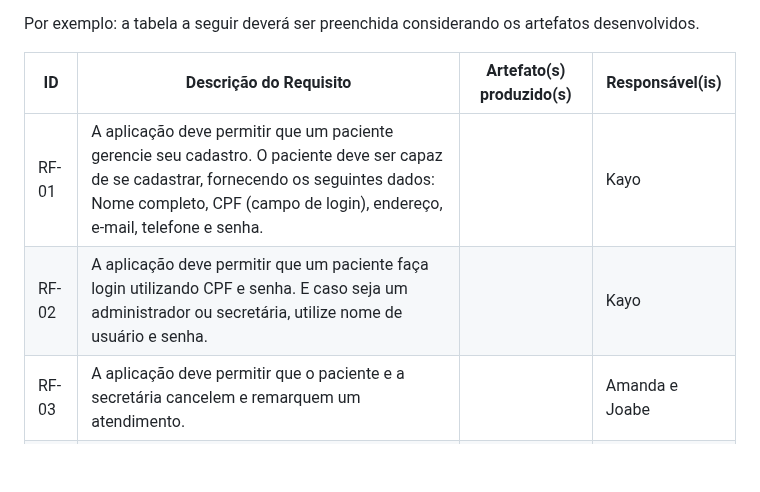
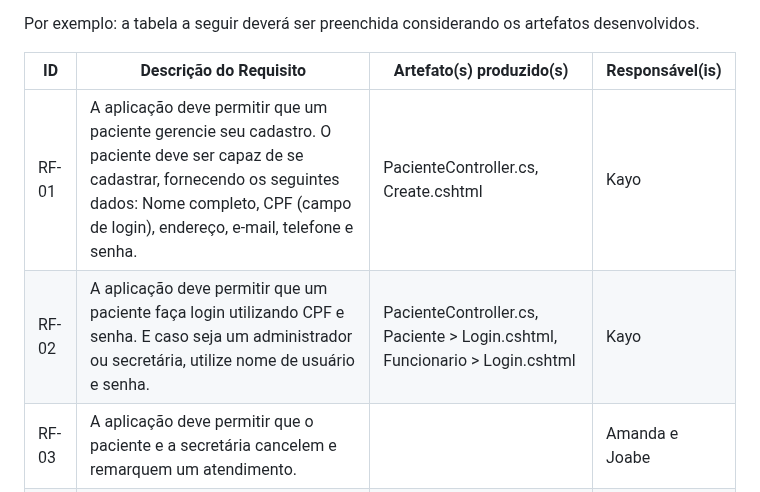
Before and after one commit to ICEI-PUC-Minas-PMV-ADS/pmv-ads-2024-1-e2-proj-int-t5-odontoschedule, a Markdown page: docs/07-Programação de Funcionalidades.md, the part around the change. Drawn GitHub-style; blank space fills up the shorter version.

```diff
--- a/docs/07-Programação de Funcionalidades.md
+++ b/docs/07-Programação de Funcionalidades.md
@@ -8,8 +8,8 @@ Por exemplo: a tabela a seguir deverá ser preenchida considerando os artefatos
 
 |ID    | Descrição do Requisito  | Artefato(s) produzido(s) | Responsável(is) |
 |------|-----------------------------------------|----|----|
-|RF-01| A aplicação deve permitir que um paciente gerencie seu cadastro. O paciente deve ser capaz de se cadastrar, fornecendo os seguintes dados: Nome completo, CPF (campo de login), endereço, e-mail, telefone e senha. |  |  Kayo |
-|RF-02| A aplicação deve permitir que um paciente faça login utilizando CPF e senha. E caso seja um administrador ou secretária, utilize nome de usuário e senha.   |  | Kayo  |
+|RF-01| A aplicação deve permitir que um paciente gerencie seu cadastro. O paciente deve ser capaz de se cadastrar, fornecendo os seguintes dados: Nome completo, CPF (campo de login), endereço, e-mail, telefone e senha. | PacienteController.cs, Create.cshtml |  Kayo |
+|RF-02| A aplicação deve permitir que um paciente faça login utilizando CPF e senha. E caso seja um administrador ou secretária, utilize nome de usuário e senha.   | PacienteController.cs, Paciente > Login.cshtml, Funcionario > Login.cshtml| Kayo  |
 |RF-03| A aplicação deve permitir que o paciente e a secretária cancelem e remarquem um atendimento.     |  | Amanda e Joabe |
 |RF-04| A aplicação deve permitir que o paciente seja notificado com 24h de antecedência.     |  |   |
 |RF-05| A aplicação deve permitir que o paciente seja capaz de agendar uma consulta passando as seguintes informações: Informações de contato, especialidade desejada, horário, dentista e modalidade (particular ou convênio)    |  | Amanda  |
```
